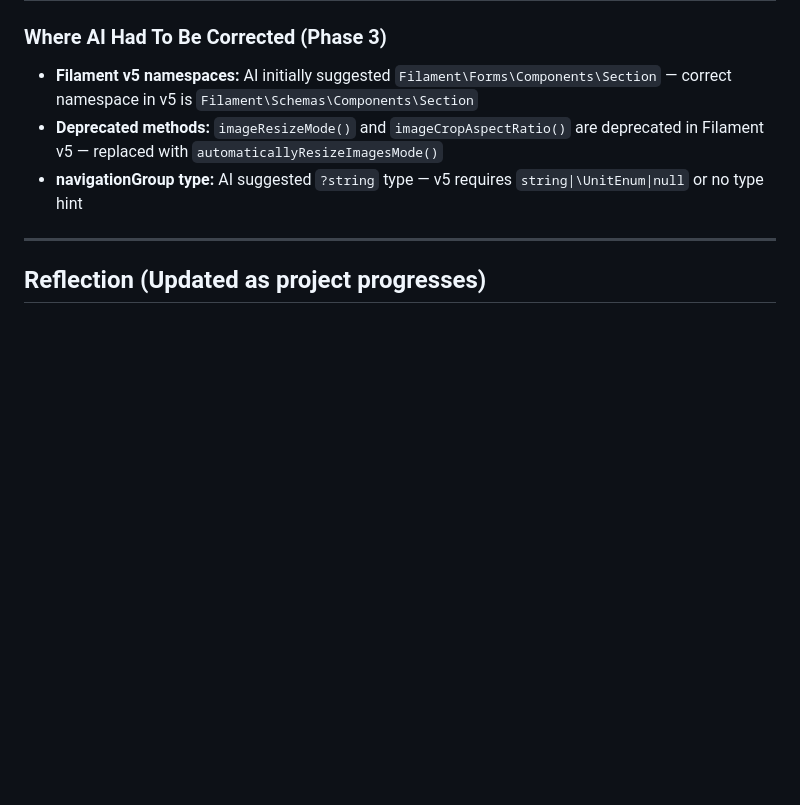
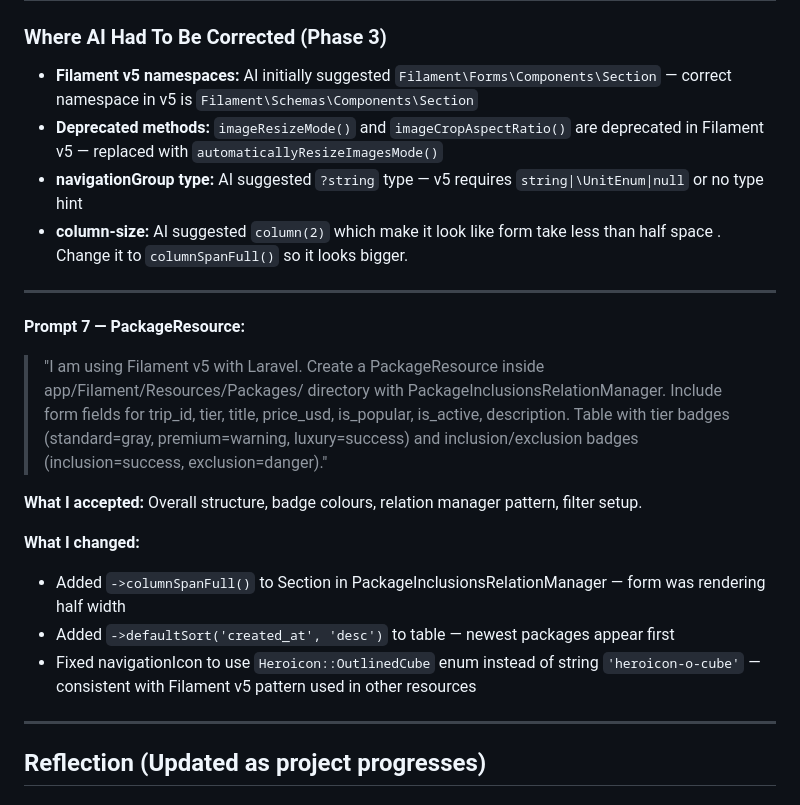
Before and after one commit to Yas-shrestha/TravelNepal, a Markdown page: Specs/Ai_usage.md, the part around the change. Rendered like a GitHub page; blank space fills up the shorter version.

Commit message:
docs: update AI_USAGE.md with PackageResource prompt and changes

```diff
--- a/Specs/Ai_usage.md
+++ b/Specs/Ai_usage.md
@@ -168,6 +168,21 @@ Overall layout structure, colour palette application, card component patterns, a
 - **Filament v5 namespaces:** AI initially suggested `Filament\Forms\Components\Section` — correct namespace in v5 is `Filament\Schemas\Components\Section`
 - **Deprecated methods:** `imageResizeMode()` and `imageCropAspectRatio()` are deprecated in Filament v5 — replaced with `automaticallyResizeImagesMode()`
 - **navigationGroup type:** AI suggested `?string` type — v5 requires `string|\UnitEnum|null` or no type hint
+- **column-size:** AI suggested `column(2)` which make it look like form take less than half space . Change it to `columnSpanFull()` so it looks bigger.
+
+---
+
+**Prompt 7 — PackageResource:**
+
+> "I am using Filament v5 with Laravel. Create a PackageResource inside app/Filament/Resources/Packages/ directory with PackageInclusionsRelationManager. Include form fields for trip_id, tier, title, price_usd, is_popular, is_active, description. Table with tier badges (standard=gray, premium=warning, luxury=success) and inclusion/exclusion badges (inclusion=success, exclusion=danger)."
+
+**What I accepted:** Overall structure, badge colours, relation manager pattern, filter setup.
+
+**What I changed:**
+
+- Added `->columnSpanFull()` to Section in PackageInclusionsRelationManager — form was rendering half width
+- Added `->defaultSort('created_at', 'desc')` to table — newest packages appear first
+- Fixed navigationIcon to use `Heroicon::OutlinedCube` enum instead of string `'heroicon-o-cube'` — consistent with Filament v5 pattern used in other resources
 
 ---
 
```
